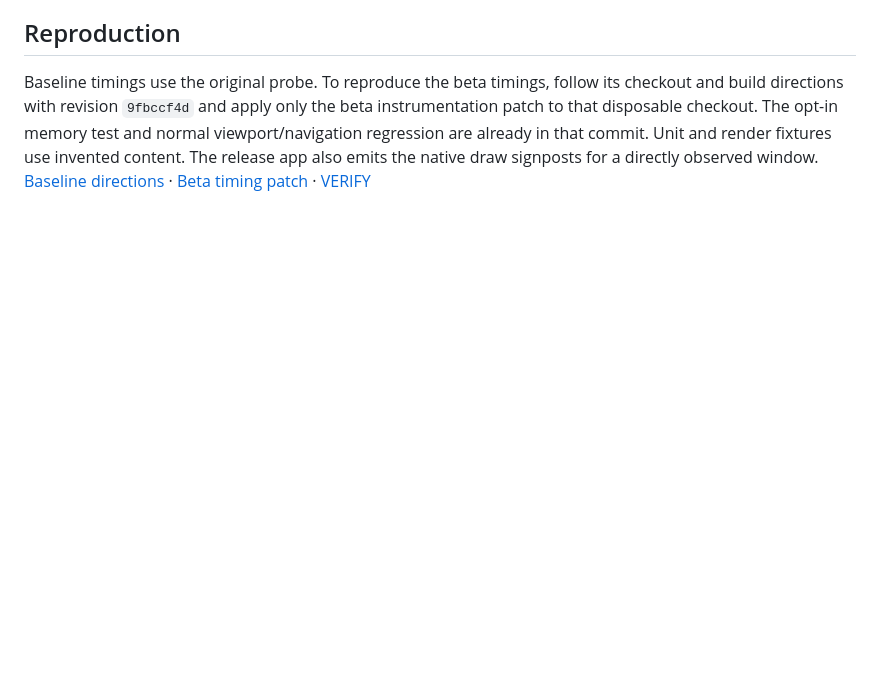
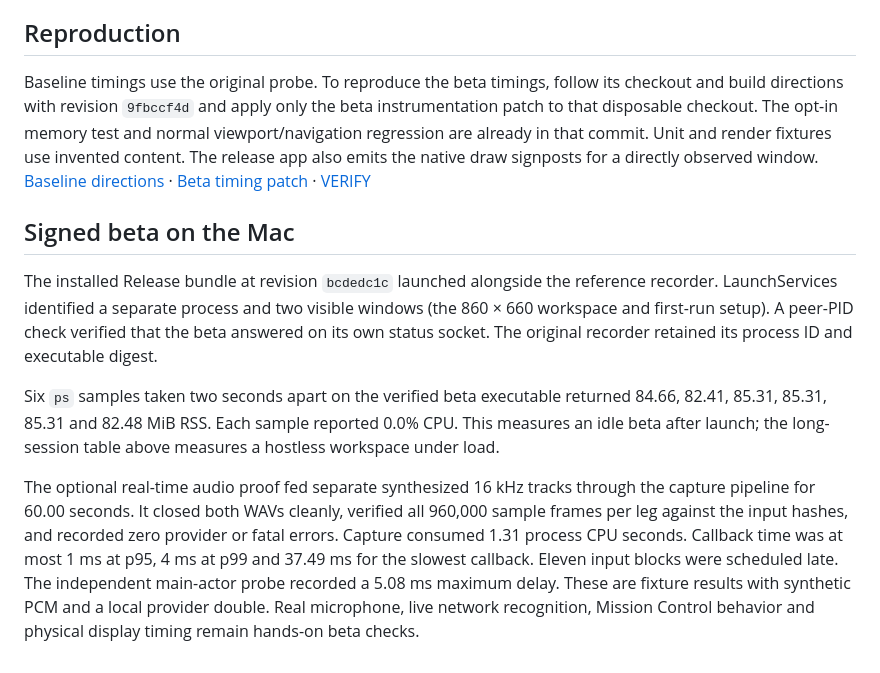
Before and after one commit to tristan-mcinnis/rti, a Markdown page: docs/palette-beta-performance-20261112.md, the part around the change. Rendered like a GitHub page; blank space fills up the shorter version.

Commit message:
Record signed beta launch, real-time audio integrity, memory and shortcut checks

```diff
--- a/docs/palette-beta-performance-20261112.md
+++ b/docs/palette-beta-performance-20261112.md
@@ -45,3 +45,11 @@ The shared lazy chooser also covers Add Context, @, slash, scope and the Guide p
 ## Reproduction
 
 Baseline timings use the original probe. To reproduce the beta timings, follow its checkout and build directions with revision `9fbccf4d` and apply only the beta instrumentation patch to that disposable checkout. The opt-in memory test and normal viewport/navigation regression are already in that commit. Unit and render fixtures use invented content. The release app also emits the native draw signposts for a directly observed window. [Baseline directions](palette-baseline-20261112.md) · [Beta timing patch](fixtures/palette-baseline/beta-instrument.patch) · [VERIFY](../RTI/VERIFY.md)
+
+## Signed beta on the Mac
+
+The installed Release bundle at revision `bcdedc1c` launched alongside the reference recorder. LaunchServices identified a separate process and two visible windows (the 860 × 660 workspace and first-run setup). A peer-PID check verified that the beta answered on its own status socket. The original recorder retained its process ID and executable digest.
+
+Six `ps` samples taken two seconds apart on the verified beta executable returned 84.66, 82.41, 85.31, 85.31, 85.31 and 82.48 MiB RSS. Each sample reported 0.0% CPU. This measures an idle beta after launch; the long-session table above measures a hostless workspace under load.
+
+The optional real-time audio proof fed separate synthesized 16 kHz tracks through the capture pipeline for 60.00 seconds. It closed both WAVs cleanly, verified all 960,000 sample frames per leg against the input hashes, and recorded zero provider or fatal errors. Capture consumed 1.31 process CPU seconds. Callback time was at most 1 ms at p95, 4 ms at p99 and 37.49 ms for the slowest callback. Eleven input blocks were scheduled late. The independent main-actor probe recorded a 5.08 ms maximum delay. These are fixture results with synthetic PCM and a local provider double. Real microphone, live network recognition, Mission Control behavior and physical display timing remain hands-on beta checks.
```
Also changed, not shown: 00-status.md (+8 -0 lines), RTI/VERIFY.md (+1 -1 lines).
